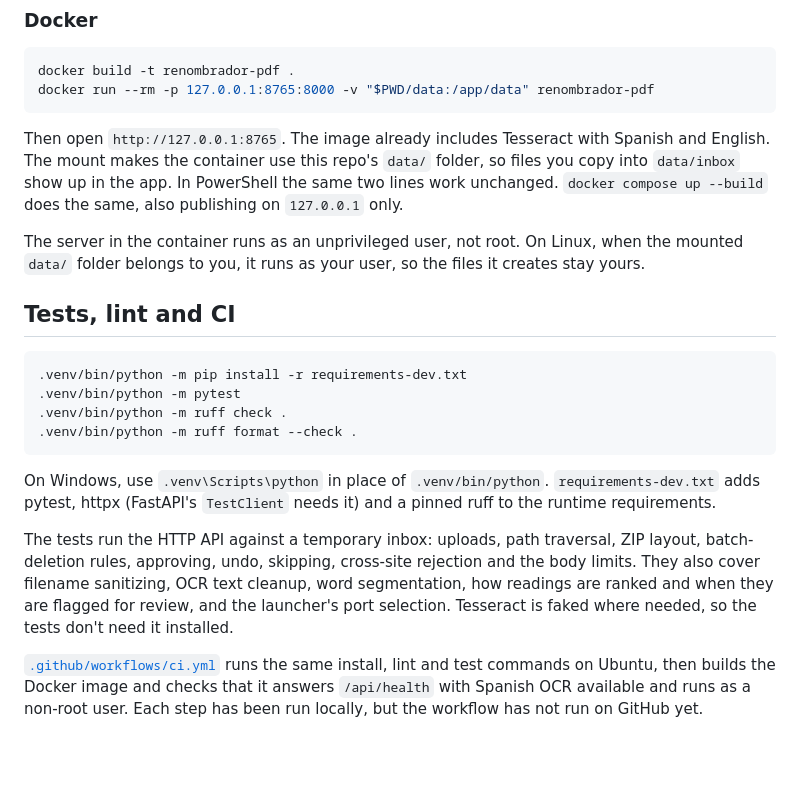
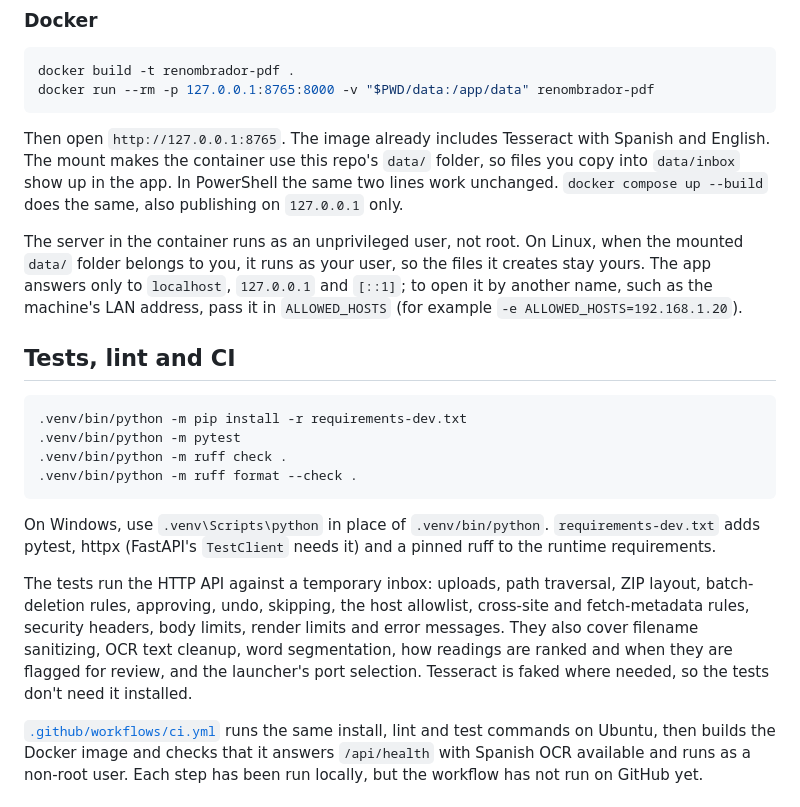
Before and after one commit to jadrianlg16/renombrador-pdf, a Markdown page: README.md, the part around one of its changes. GitHub-like rendering; blank space fills up the shorter version.

```diff
--- a/README.md
+++ b/README.md
@@ -148,7 +148,7 @@ docker run --rm -p 127.0.0.1:8765:8000 -v "$PWD/data:/app/data" renombrador-pdf
 
 Then open `http://127.0.0.1:8765`. The image already includes Tesseract with Spanish and English. The mount makes the container use this repo's `data/` folder, so files you copy into `data/inbox` show up in the app. In PowerShell the same two lines work unchanged. `docker compose up --build` does the same, also publishing on `127.0.0.1` only.
 
-The server in the container runs as an unprivileged user, not root. On Linux, when the mounted `data/` folder belongs to you, it runs as your user, so the files it creates stay yours.
+The server in the container runs as an unprivileged user, not root. On Linux, when the mounted `data/` folder belongs to you, it runs as your user, so the files it creates stay yours. The app answers only to `localhost`, `127.0.0.1` and `[::1]`; to open it by another name, such as the machine's LAN address, pass it in `ALLOWED_HOSTS` (for example `-e ALLOWED_HOSTS=192.168.1.20`).
 
 ## Tests, lint and CI
 
@@ -161,7 +161,7 @@ The server in the container runs as an unprivileged user, not root. On Linux, wh
 
 On Windows, use `.venv\Scripts\python` in place of `.venv/bin/python`. `requirements-dev.txt` adds pytest, httpx (FastAPI's `TestClient` needs it) and a pinned ruff to the runtime requirements.
 
-The tests run the HTTP API against a temporary inbox: uploads, path traversal, ZIP layout, batch-deletion rules, approving, undo, skipping, cross-site rejection and the body limits. They also cover filename sanitizing, OCR text cleanup, word segmentation, how readings are ranked and when they are flagged for review, and the launcher's port selection. Tesseract is faked where needed, so the tests don't need it installed.
+The tests run the HTTP API against a temporary inbox: uploads, path traversal, ZIP layout, batch-deletion rules, approving, undo, skipping, the host allowlist, cross-site and fetch-metadata rules, security headers, body limits, render limits and error messages. They also cover filename sanitizing, OCR text cleanup, word segmentation, how readings are ranked and when they are flagged for review, and the launcher's port selection. Tesseract is faked where needed, so the tests don't need it installed.
 
 [`.github/workflows/ci.yml`](.github/workflows/ci.yml) runs the same install, lint and test commands on Ubuntu, then builds the Docker image and checks that it answers `/api/health` with Spanish OCR available and runs as a non-root user. Each step has been run locally, but the workflow has not run on GitHub yet.
 
```
Also changed, not shown: other parts of README.md (+7 -6 lines), README.es.md (+4 -1 lines).
